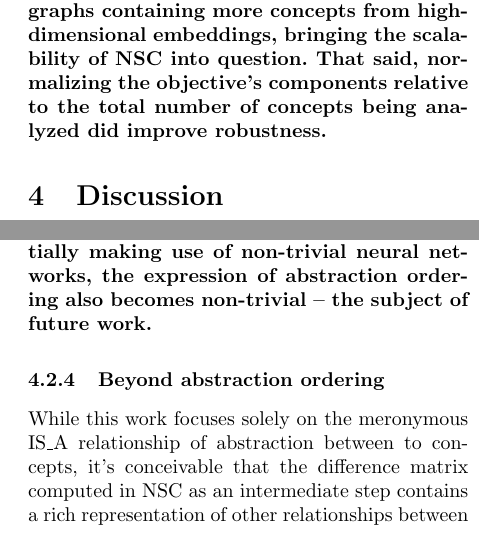
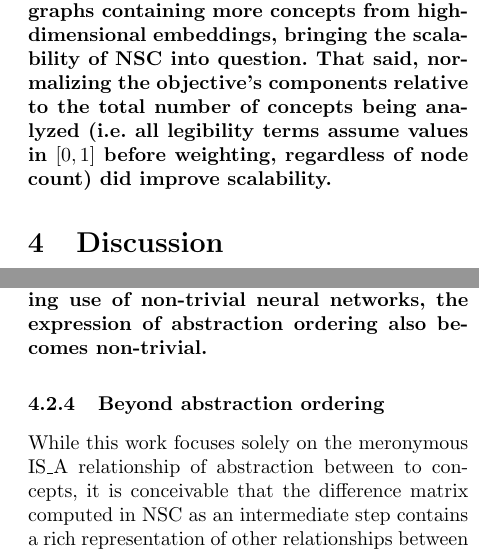
Before and after one commit to paulbricman/conceptorflow, a LaTeX thesis (docs/thesis/report.tex, which reads docs/thesis/tex/discussion.tex, docs/thesis/tex/results.tex): two parts of the columns of pages 11 and 14 of 15, joined at a grey line, cut so that both start at the same text. Compiled offline with pdfLaTeX.

Commit message:
feat: extend thesis

```diff
--- a/docs/thesis/tex/discussion.tex
+++ b/docs/thesis/tex/discussion.tex
@@ -77,11 +77,11 @@ The central role of state clouds in NSC means that the technique is highly depen
 
 Non-linear variations of classical conceptors might be used to capture the internal structure of high-dimensional state clouds of contextual embeddings better than the original elliptical objects. It had been suggested that shallow DLPs could be employed for this task, yet this brings additional questions of interpretability. As we attempt to model high-dimensional representations ever more accurately, we might be forced to depart from sparse human-grounded explanations, an issue resembling the adequacy-fluency trade-off in machine translation.
 
-\textbf{However, an issue arises when addressing the spatial intuition and theoretical grounding of the abstraction ordering of two conceptors. While this notion is well-defined for linear conceptors (i.e. the ones employed in this work), it is currently an ambiguous notion when it comes to non-linear conceptors. In linear conceptors, abstraction ordering reduces to an evaluation of whether the difference matrix between two conceptors is positive definite. In practice, due to the high amount of noise involved in non-synthetic datasets, we resort to merely approximating this property, by using heuristics based on the eigenvalues of the difference matrix. In non-linear conceptors potentially making use of non-trivial neural networks, the expression of abstraction ordering also becomes non-trivial -- the subject of future work.}
+\textbf{However, an issue arises when addressing the spatial intuition and theoretical grounding of the abstraction ordering of two conceptors. While this notion is well-defined for linear conceptors (i.e. the ones employed in this work), it is currently an ambiguous notion when it comes to non-linear conceptors. In linear conceptors, abstraction ordering reduces to an evaluation of whether the difference matrix between two conceptors is positive definite. In practice, due to the high amount of noise involved in non-synthetic datasets, we resort to merely approximating this property, by using heuristics based on the eigenvalues of the difference matrix. In non-linear conceptors potentially making use of non-trivial neural networks, the expression of abstraction ordering also becomes non-trivial.}
 
 \subsubsection{Beyond abstraction ordering}
 
-While this work focuses solely on the meronymous IS\_A relationship of abstraction between to concepts, it's conceivable that the difference matrix computed in NSC as an intermediate step contains a rich representation of other relationships between concepts. This is reminiscent of the seemingly algebraic properties of prototype word embeddings (e.g. "king" + "woman" - "man" ~ "queen"), which appear to encode diverse analogies and conceptual relationships. The relative spatial layout of entire state clouds might provide similar information.
+While this work focuses solely on the meronymous IS\_A relationship of abstraction between to concepts, it is conceivable that the difference matrix computed in NSC as an intermediate step contains a rich representation of other relationships between concepts. This is reminiscent of the seemingly algebraic properties of prototype word embeddings (e.g. "king" + "woman" - "man" ~ "queen"), which appear to encode diverse analogies and conceptual relationships. The relative spatial layout of entire state clouds might provide similar information.
 
 \textbf{However, mathematical objects depicting the aggregate shape of high-dimensional space clouds are likely to capture more information about the semantics of the symbols involved, compared to more rudimentary single prototype embeddings. Assuming the benefit of employing more expressive representation which stays faithful to large sets of exemplars at once, the difference matrices obtained from pairs of conceptor objects might also represent more nuance compared to the less expressive vector of displacement between prototype embeddings.}
 
--- a/docs/thesis/tex/results.tex
+++ b/docs/thesis/tex/results.tex
@@ -53,4 +53,4 @@ Additionally, we took note of the fact that the graph optimization process emplo
 \textbf{This sensitive balance between the competing terms which make up the objective function echoes a broader concern which permeates XAI. There is a constant trade-off between functional-groundedness and human-groundedness which resembles the adequacy-fluency trade-off frequent in machine translation. In our case, the expressed abstraction term incentivizes functional-groundedness, the adequate communication of high-dimensional relations among concepts. In contrast, the three legibility terms employed in the objective function incentivize human-groundedness, the communication of DL model representations in a manner which is cognitively ergonomic for humans.
 }
 
-\textbf{In our experiments, we find that striking this balance is especially difficult when trying to distill larger knowledge graphs containing more concepts from high-dimensional embeddings, bringing the scalability of NSC into question. That said, normalizing the objective's components relative to the total number of concepts being analyzed did improve robustness.}
+\textbf{In our experiments, we find that striking this balance is especially difficult when trying to distill larger knowledge graphs containing more concepts from high-dimensional embeddings, bringing the scalability of NSC into question. That said, normalizing the objective's components relative to the total number of concepts being analyzed (i.e. all legibility terms assume values in $[0, 1]$ before weighting, regardless of node count) did improve scalability.}
```
Also changed, not shown: docs/thesis/tex/discussion.tex (2 more changed lines), docs/thesis/tex/results.tex (2 more changed lines).
